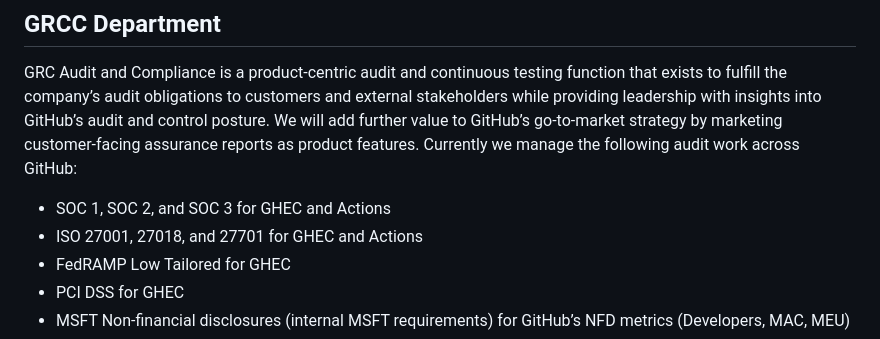
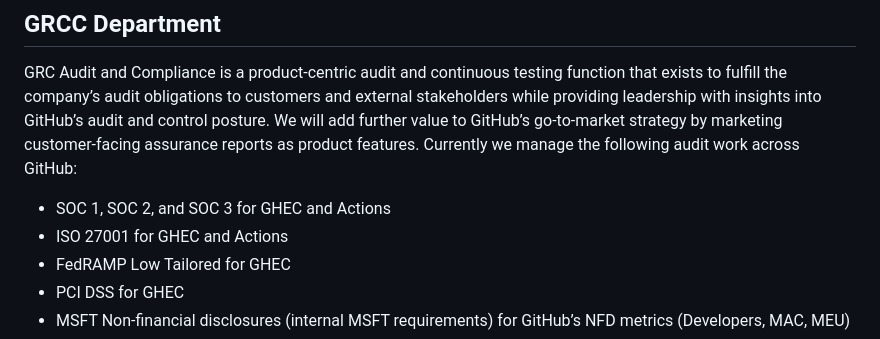
Before and after one commit to HaDoyle12/HaDoyle12, a Markdown page: README.md, the part around the change. GitHub-like rendering.

Commit message:
Update README.md
removed ISO 27018 and 27701

```diff
--- a/README.md
+++ b/README.md
@@ -6,7 +6,7 @@
 GRC Audit and Compliance is a product-centric audit and continuous testing function that exists to fulfill the company’s audit obligations to customers and external stakeholders while providing leadership with insights into GitHub’s audit and control posture. We will add further value to GitHub’s go-to-market strategy by marketing customer-facing assurance reports as product features. Currently we manage the following audit work across GitHub:
 
   - SOC 1, SOC 2, and SOC 3 for GHEC and Actions
-  - ISO 27001, 27018, and 27701 for GHEC and Actions
+  - ISO 27001 for GHEC and Actions
   - FedRAMP Low Tailored for GHEC
   - PCI DSS for GHEC
   - MSFT Non-financial disclosures (internal MSFT requirements) for GitHub’s NFD metrics (Developers, MAC, MEU)
```
